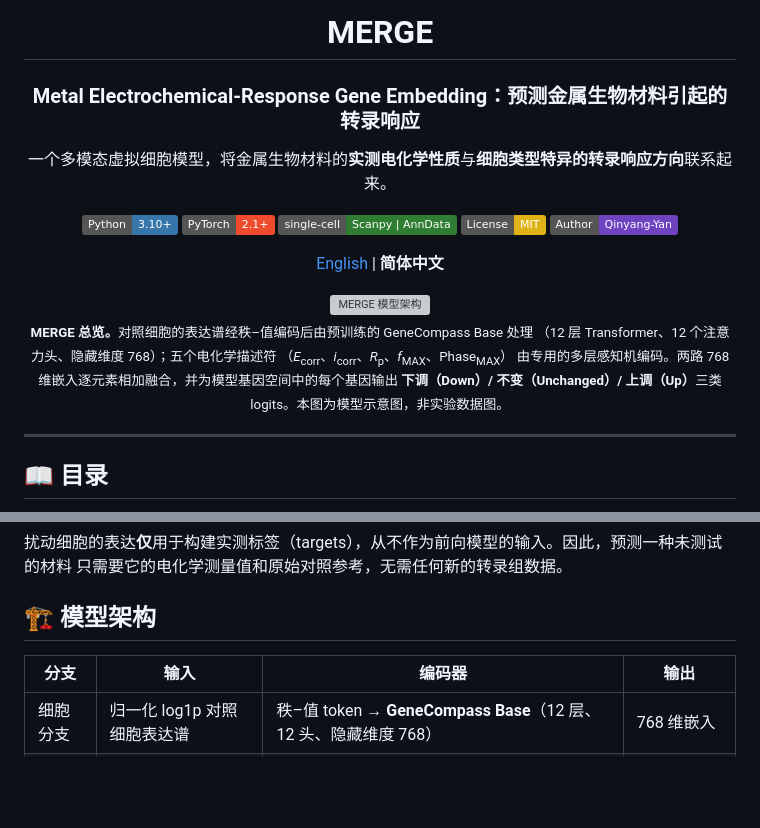
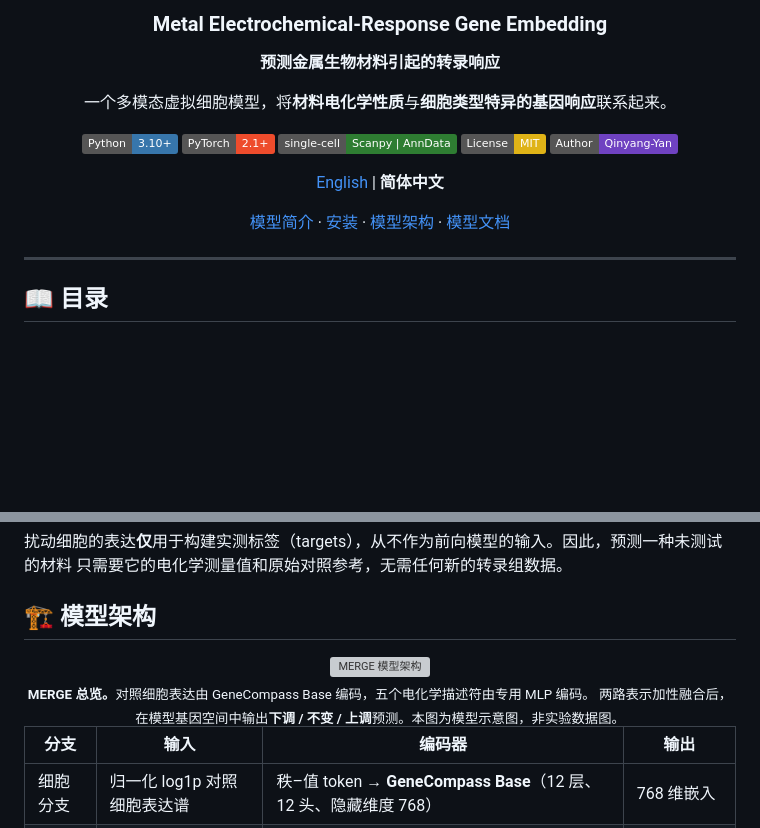
Before and after one commit to Qinyang-Yan/MERGE, a Markdown page: README.zh-CN.md, 2 parts joined by grey strips. Rendered like a GitHub page; badges without logos; blank space fills up the shorter version; grey boxes are pictures that could not be loaded.

```diff
--- a/README.zh-CN.md
+++ b/README.zh-CN.md
@@ -4,9 +8,8 @@
 
-# MERGE
+### Metal Electrochemical-Response Gene Embedding
+**预测金属生物材料引起的转录响应**
 
-### Metal Electrochemical-Response Gene Embedding：预测金属生物材料引起的转录响应
-
-一个多模态虚拟细胞模型，将金属生物材料的**实测电化学性质**与**细胞类型特异的转录响应方向**联系起来。
+一个多模态虚拟细胞模型，将**材料电化学性质**与**细胞类型特异的基因响应**联系起来。
 
 [![Python](https://img.shields.io/badge/Python-3.10%2B-3776AB?logo=python&logoColor=white)](https://www.python.org/)
 [![PyTorch](https://img.shields.io/badge/PyTorch-2.1%2B-EE4C2C?logo=pytorch&logoColor=white)](https://pytorch.org/)
@@ -16,13 +19,7 @@
 
 [English](README.md) | **简体中文**
 
-<img src="docs/figures/Fig_model.png" alt="MERGE 模型架构" width="740"/>
-
-<sub><b>MERGE 总览。</b>对照细胞的表达谱经秩–值编码后由预训练的 GeneCompass Base 处理
-（12 层 Transformer、12 个注意力头、隐藏维度 768）；五个电化学描述符
-（<i>E</i><sub>corr</sub>、<i>i</i><sub>corr</sub>、<i>R</i><sub>p</sub>、<i>f</i><sub>MAX</sub>、Phase<sub>MAX</sub>）
-由专用的多层感知机编码。两路 768 维嵌入逐元素相加融合，并为模型基因空间中的每个基因输出
-<b>下调（Down）/ 不变（Unchanged）/ 上调（Up）</b>三类 logits。本图为模型示意图，非实验数据图。</sub>
+[模型简介](#-模型简介) · [安装](#-安装) · [模型架构](#-模型架构) · [模型文档](docs/model.md)
 
 </div>
 
@@ -57,6 +54,13 @@ MERGE 在一个固定顺序的基因空间中，为每个基因预测其对金
 只需要它的电化学测量值和原始对照参考，无需任何新的转录组数据。
 
 ## 🏗️ 模型架构
+
+<div align="center">
+<img src="docs/figures/Fig_model.png" alt="MERGE 模型架构" width="820"/>
+<br/>
+<sub><b>MERGE 总览。</b>对照细胞表达由 GeneCompass Base 编码，五个电化学描述符由专用 MLP 编码。
+两路表示加性融合后，在模型基因空间中输出<b>下调 / 不变 / 上调</b>预测。本图为模型示意图，非实验数据图。</sub>
+</div>
 
 | 分支 | 输入 | 编码器 | 输出 |
 |---|---|---|---|
```
Also changed, not shown: other parts of README.zh-CN.md (+5 -1 lines), README.md (+17 -12 lines), docs/figures/merge_logo_dark.png (added).
